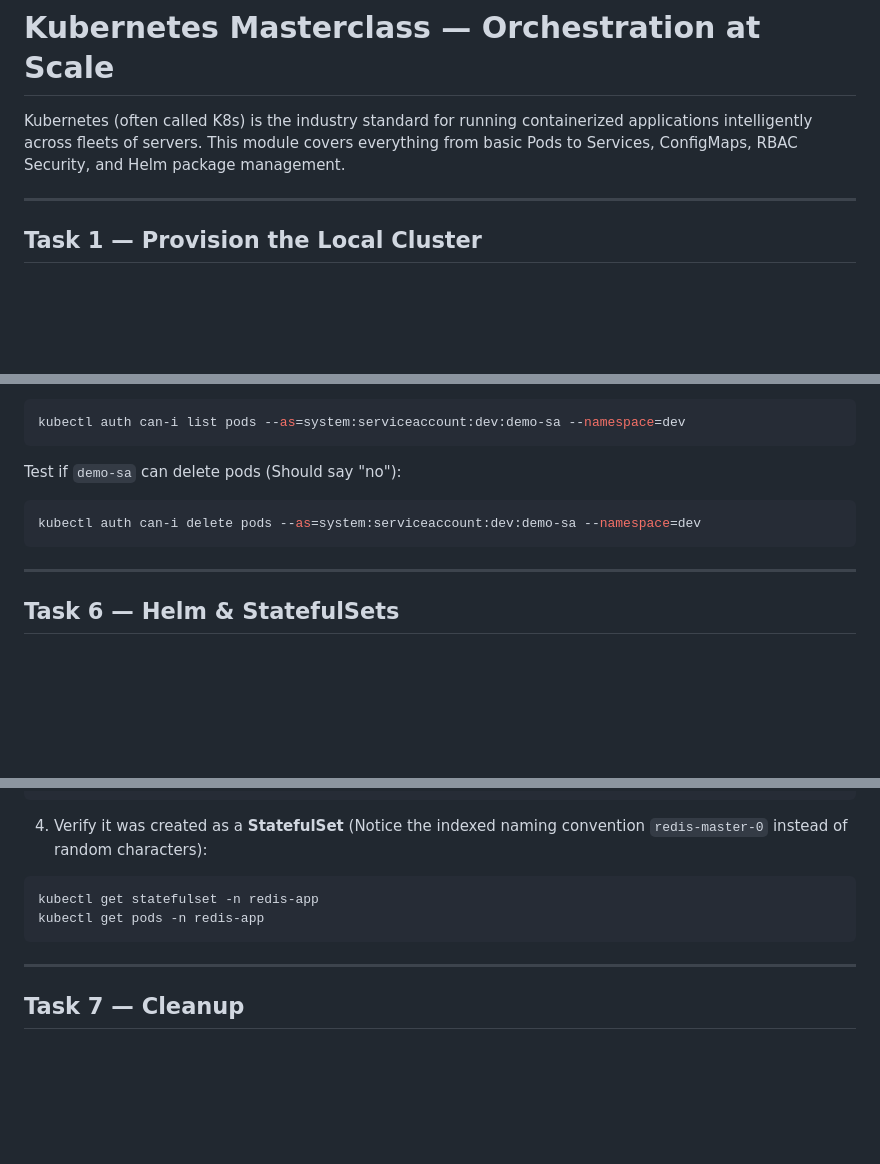
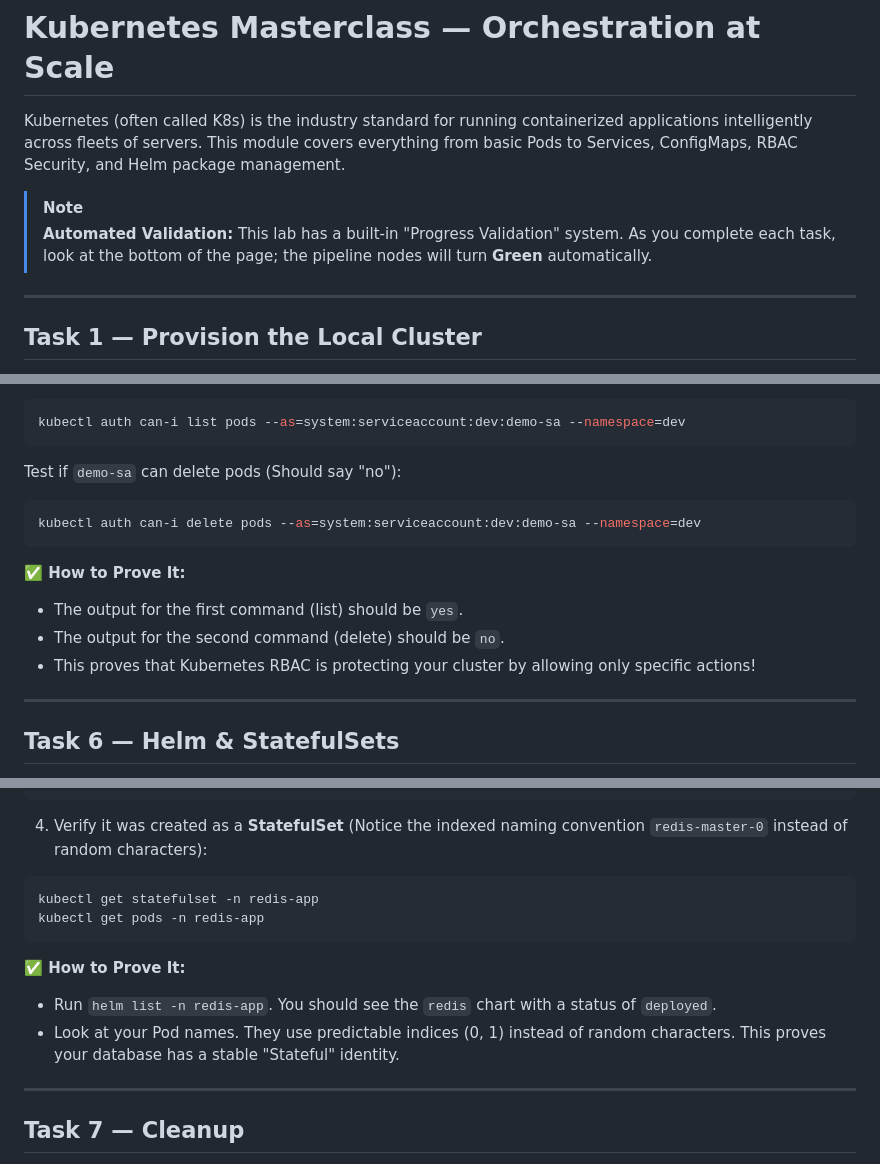
Before and after one commit to florayuyuun123/devops-platform, a Markdown page: labs/phase-7-kubernetes/LAB.md, 3 parts joined by grey strips. GitHub-like rendering; blank space fills up the shorter version.

````diff
--- a/labs/phase-7-kubernetes/LAB.md
+++ b/labs/phase-7-kubernetes/LAB.md
@@ -1,6 +1,9 @@
 # Kubernetes Masterclass — Orchestration at Scale
 
 Kubernetes (often called K8s) is the industry standard for running containerized applications intelligently across fleets of servers. This module covers everything from basic Pods to Services, ConfigMaps, RBAC Security, and Helm package management.
+
+> [!NOTE]
+> **Automated Validation:** This lab has a built-in "Progress Validation" system. As you complete each task, look at the bottom of the page; the pipeline nodes will turn **Green** automatically.
 
 ---
 
@@ -216,6 +228,11 @@ Test if `demo-sa` can delete pods (Should say "no"):
 kubectl auth can-i delete pods --as=system:serviceaccount:dev:demo-sa --namespace=dev
 ```
 
+**✅ How to Prove It:**
+*   The output for the first command (list) should be `yes`.
+*   The output for the second command (delete) should be `no`.
+*   This proves that Kubernetes RBAC is protecting your cluster by allowing only specific actions!
+
 ---
 
 ## Task 6 — Helm & StatefulSets
@@ -249,6 +266,10 @@ kubectl get statefulset -n redis-app
 kubectl get pods -n redis-app
 ```
 
+**✅ How to Prove It:**
+*   Run `helm list -n redis-app`. You should see the `redis` chart with a status of `deployed`.
+*   Look at your Pod names. They use predictable indices (0, 1) instead of random characters. This proves your database has a stable "Stateful" identity.
+
 ---
 
 ## Task 7 — Cleanup
````
Also changed, not shown: other parts of labs/phase-7-kubernetes/LAB.md (+12 -3 lines), labs/phase-10-capstone/LAB.md (+12 -0 lines).
